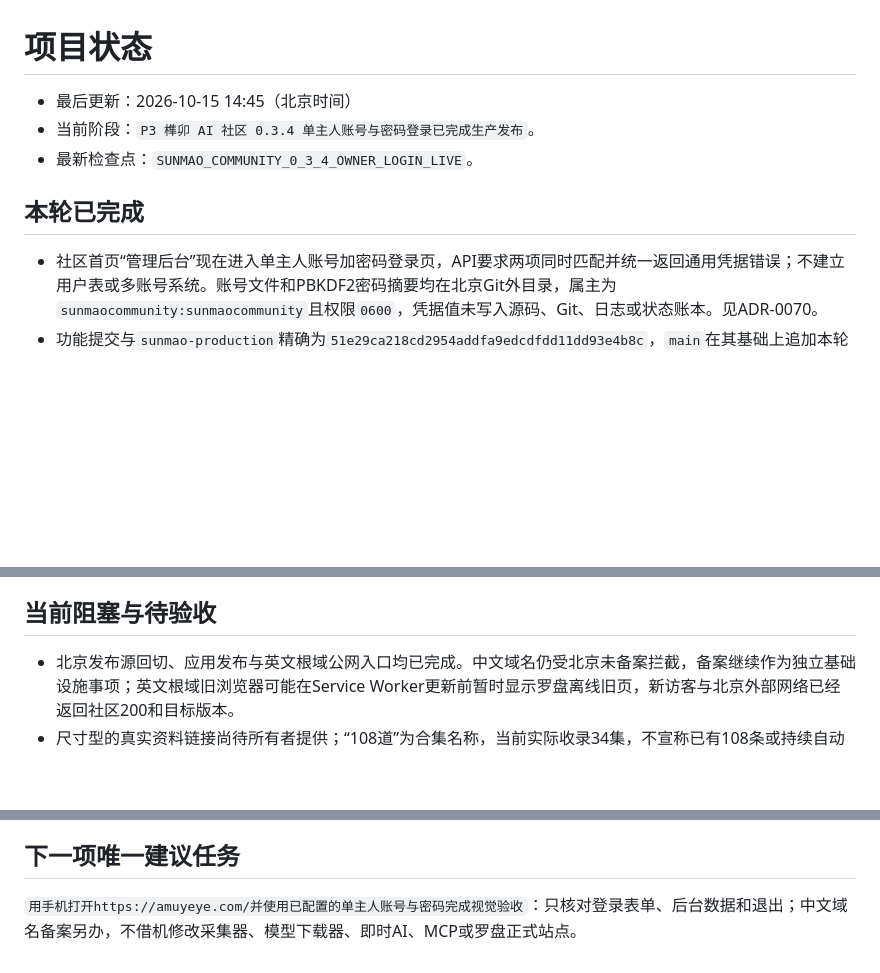
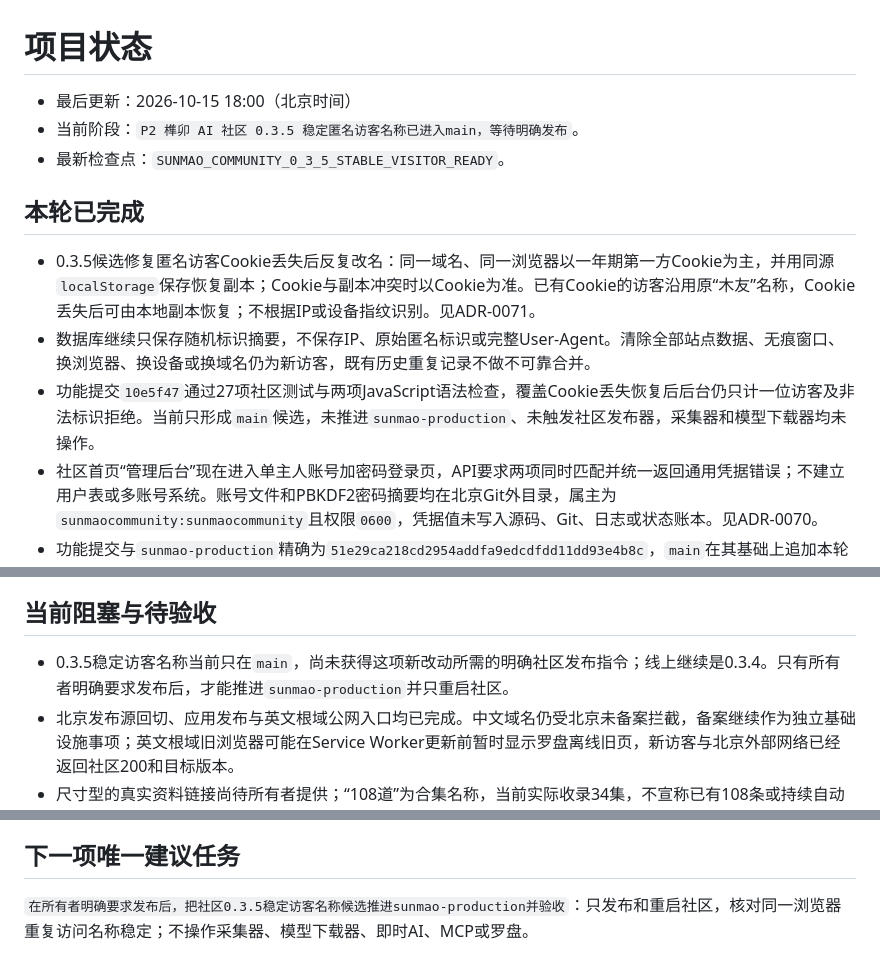
Before and after one commit to wangbaocheng123-hash/instant-ai-finance, a Markdown page: STATUS.md, 3 parts joined by grey strips. Rendered like a GitHub page; blank space fills up the shorter version.

Commit message:
docs(sunmao): record stable visitor candidate

```diff
--- a/STATUS.md
+++ b/STATUS.md
@@ -1,11 +1,14 @@
 # 项目状态
 
-- 最后更新：2026-10-15 14:45（北京时间）
-- 当前阶段：`P3 榫卯 AI 社区 0.3.4 单主人账号与密码登录已完成生产发布`。
-- 最新检查点：`SUNMAO_COMMUNITY_0_3_4_OWNER_LOGIN_LIVE`。
+- 最后更新：2026-10-15 18:00（北京时间）
+- 当前阶段：`P2 榫卯 AI 社区 0.3.5 稳定匿名访客名称已进入main，等待明确发布`。
+- 最新检查点：`SUNMAO_COMMUNITY_0_3_5_STABLE_VISITOR_READY`。
 
 ## 本轮已完成
 
+- 0.3.5候选修复匿名访客Cookie丢失后反复改名：同一域名、同一浏览器以一年期第一方Cookie为主，并用同源`localStorage`保存恢复副本；Cookie与副本冲突时以Cookie为准。已有Cookie的访客沿用原“木友”名称，Cookie丢失后可由本地副本恢复；不根据IP或设备指纹识别。见ADR-0071。
+- 数据库继续只保存随机标识摘要，不保存IP、原始匿名标识或完整User-Agent。清除全部站点数据、无痕窗口、换浏览器、换设备或换域名仍为新访客，既有历史重复记录不做不可靠合并。
+- 功能提交`10e5f47`通过27项社区测试与两项JavaScript语法检查，覆盖Cookie丢失恢复后后台仍只计一位访客及非法标识拒绝。当前只形成`main`候选，未推进`sunmao-production`、未触发社区发布器，采集器和模型下载器均未操作。
 - 社区首页“管理后台”现在进入单主人账号加密码登录页，API要求两项同时匹配并统一返回通用凭据错误；不建立用户表或多账号系统。账号文件和PBKDF2密码摘要均在北京Git外目录，属主为`sunmaocommunity:sunmaocommunity`且权限`0600`，凭据值未写入源码、Git、日志或状态账本。见ADR-0070。
 - 功能提交与`sunmao-production`精确为`51e29ca218cd2954addfa9edcdfdd11dd93e4b8c`，`main`在其基础上追加本轮状态文档；北京及公网版本为`0.3.4`，部署时间`2026-10-15T06:44:48Z`。公网账号/密码字段、`configured=true`、未登录统计401、所有者凭据真实登录200及认证后统计200均已通过。
 - `https://amuyeye.com/`继续通过新加坡低权限SSH隧道访问北京同一个社区服务：隧道只监听`127.0.0.1:18818`并转发北京`127.0.0.1:18808`，Caddy根站点只代理该本地端口；没有部署第二份应用或数据库。当前版本为`0.3.4`/`51e29ca218cd2954addfa9edcdfdd11dd93e4b8c`。
@@ -38,6 +41,7 @@
 
 ## 当前阻塞与待验收
 
+- 0.3.5稳定访客名称当前只在`main`，尚未获得这项新改动所需的明确社区发布指令；线上继续是0.3.4。只有所有者明确要求发布后，才能推进`sunmao-production`并只重启社区。
 - 北京发布源回切、应用发布与英文根域公网入口均已完成。中文域名仍受北京未备案拦截，备案继续作为独立基础设施事项；英文根域旧浏览器可能在Service Worker更新前暂时显示罗盘离线旧页，新访客与北京外部网络已经返回社区200和目标版本。
 - 尺寸型的真实资料链接尚待所有者提供；“108道”为合集名称，当前实际收录34集，不宣称已有108条或持续自动同步。
 - 社区当前提供公开纯文字交流，不含账号、私信、图片上传或AI问答。默认90天/5000条保留、20/500字长度限制、同源提交及15秒/每小时10条内存限流继续生效。
@@ -46,4 +50,4 @@
 
 ## 下一项唯一建议任务
 
-`用手机打开https://amuyeye.com/并使用已配置的单主人账号与密码完成视觉验收`：只核对登录表单、后台数据和退出；中文域名备案另办，不借机修改采集器、模型下载器、即时AI、MCP或罗盘正式站点。
+`在所有者明确要求发布后，把社区0.3.5稳定访客名称候选推进sunmao-production并验收`：只发布和重启社区，核对同一浏览器重复访问名称稳定；不操作采集器、模型下载器、即时AI、MCP或罗盘。
```
Also changed, not shown: CHANGELOG.md (+6 -0 lines), TASKS.md (+2 -0 lines).
